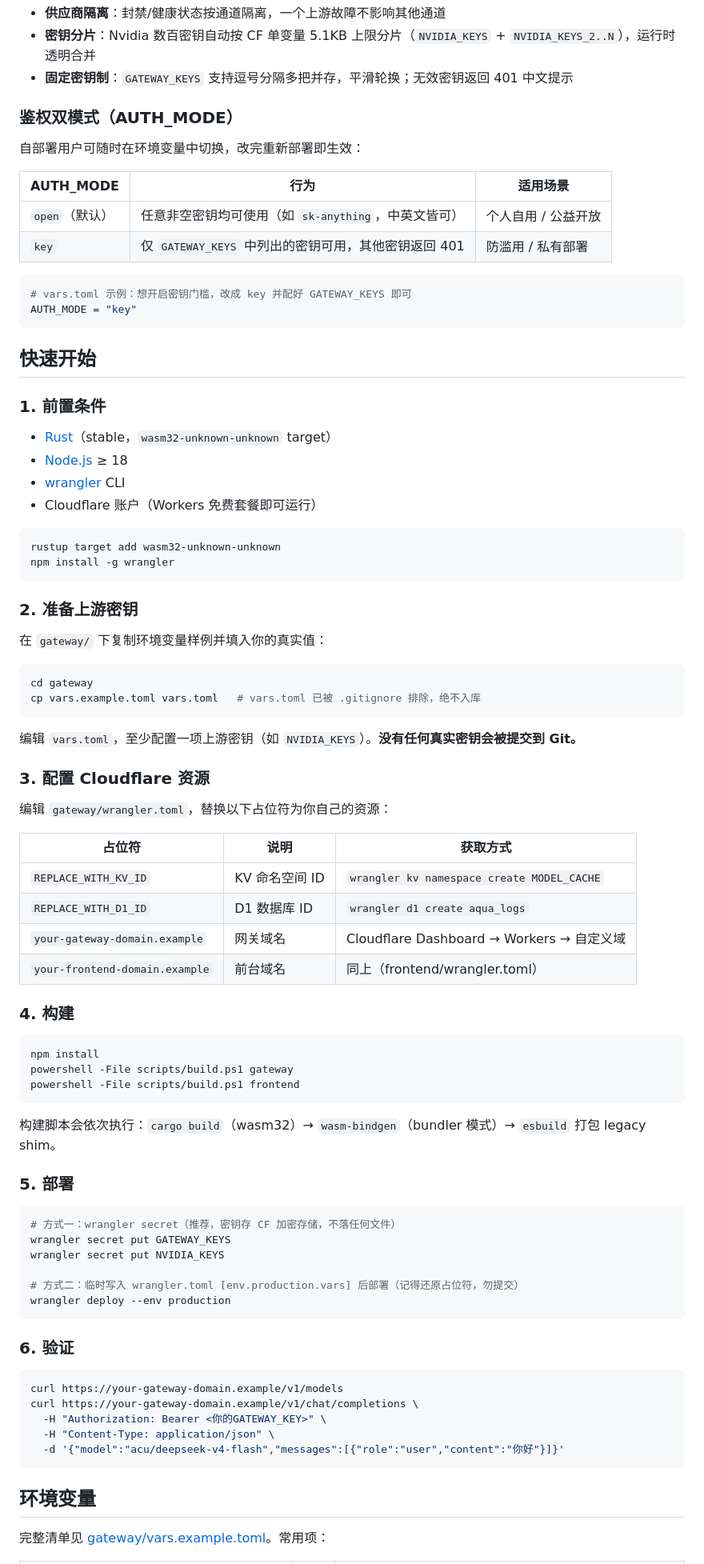
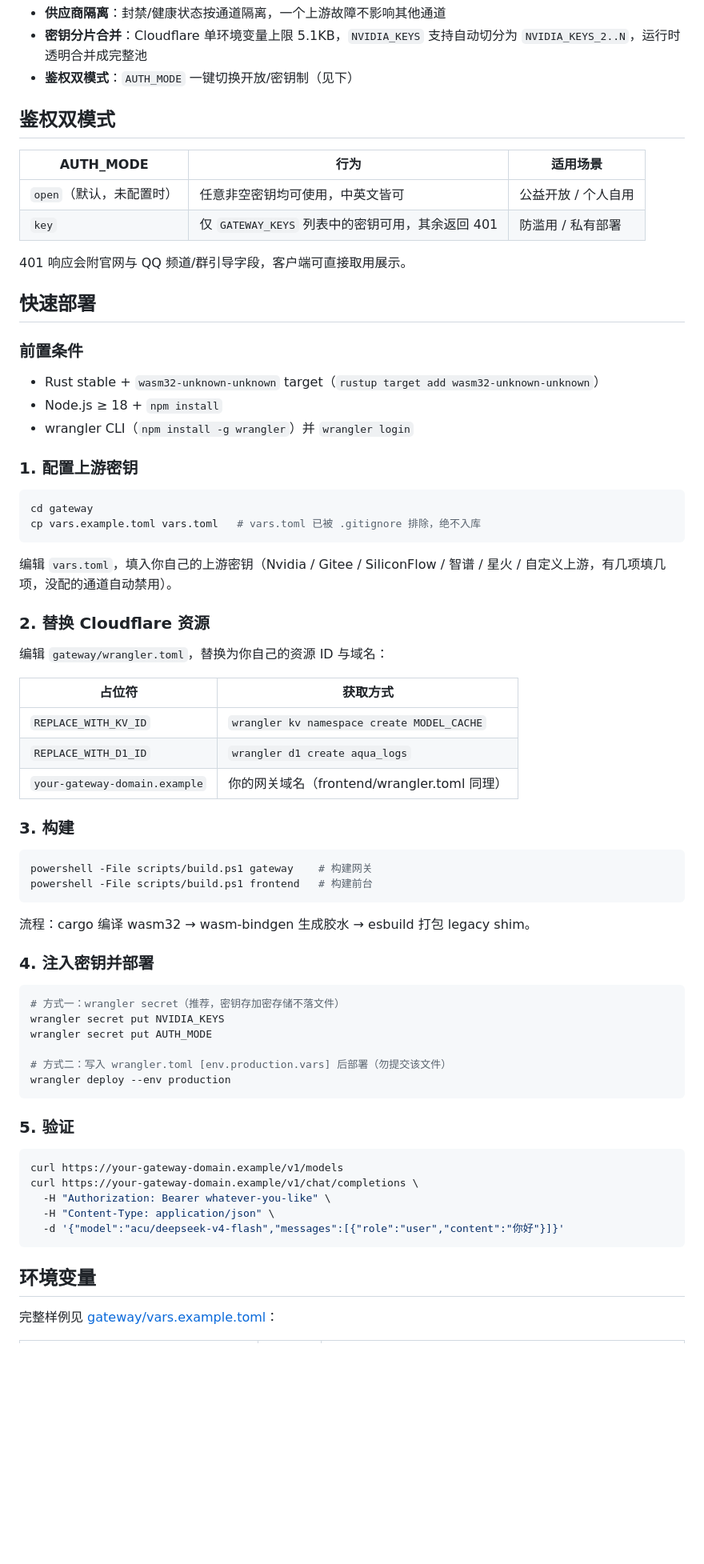
Before and after one commit to Cheerimy-Studio/NIM-Python-Gateway, a Markdown page: README.md, the part around one of its changes. Shown at 80% size. Drawn GitHub-style; blank space fills up the shorter version.

Commit message:
docs: 按项目实际信息重写 README（双模式/DO 架构/社区引导）

````diff
--- a/README.md
+++ b/README.md
@@ -82,89 +67,74 @@ aqua-worker/
 - **供应商隔离**：封禁/健康状态按通道隔离，一个上游故障不影响其他通道
-- **密钥分片**：Nvidia 数百密钥自动按 CF 单变量 5.1KB 上限分片（`NVIDIA_KEYS` + `NVIDIA_KEYS_2..N`），运行时透明合并
-- **固定密钥制**：`GATEWAY_KEYS` 支持逗号分隔多把并存，平滑轮换；无效密钥返回 401 中文提示
+- **密钥分片合并**：Cloudflare 单环境变量上限 5.1KB，`NVIDIA_KEYS` 支持自动切分为 `NVIDIA_KEYS_2..N`，运行时透明合并成完整池
+- **鉴权双模式**：`AUTH_MODE` 一键切换开放/密钥制（见下）
 
-### 鉴权双模式（AUTH_MODE）
-
-自部署用户可随时在环境变量中切换，改完重新部署即生效：
+## 鉴权双模式
 
 | AUTH_MODE | 行为 | 适用场景 |
 |---|---|---|
-| `open`（默认） | 任意非空密钥均可使用（如 `sk-anything`，中英文皆可） | 个人自用 / 公益开放 |
-| `key` | 仅 `GATEWAY_KEYS` 中列出的密钥可用，其他密钥返回 401 | 防滥用 / 私有部署 |
+| `open`（默认，未配置时） | 任意非空密钥均可使用，中英文皆可 | 公益开放 / 个人自用 |
+| `key` | 仅 `GATEWAY_KEYS` 列表中的密钥可用，其余返回 401 | 防滥用 / 私有部署 |
 
-```toml
-# vars.toml 示例：想开启密钥门槛，改成 key 并配好 GATEWAY_KEYS 即可
-AUTH_MODE = "key"
-```
+401 响应会附官网与 QQ 频道/群引导字段，客户端可直接取用展示。
 
-## 快速开始
+## 快速部署
 
-### 1. 前置条件
+### 前置条件
 
-- [Rust](https://rustup.rs/)（stable，`wasm32-unknown-unknown` target）
-- [Node.js](https://nodejs.org/) ≥ 18
-- [wrangler](https://developers.cloudflare.com/workers/wrangler/) CLI
-- Cloudflare 账户（Workers 免费套餐即可运行）
+- Rust stable + `wasm32-unknown-unknown` target（`rustup target add wasm32-unknown-unknown`）
+- Node.js ≥ 18 + `npm install`
+- wrangler CLI（`npm install -g wrangler`）并 `wrangler login`
 
-```bash
-rustup target add wasm32-unknown-unknown
-npm install -g wrangler
-```
-
-### 2. 准备上游密钥
-
-在 `gateway/` 下复制环境变量样例并填入你的真实值：
+### 1. 配置上游密钥
 
 ```bash
 cd gateway
 cp vars.example.toml vars.toml   # vars.toml 已被 .gitignore 排除，绝不入库
 ```
 
-编辑 `vars.toml`，至少配置一项上游密钥（如 `NVIDIA_KEYS`）。**没有任何真实密钥会被提交到 Git。**
+编辑 `vars.toml`，填入你自己的上游密钥（Nvidia / Gitee / SiliconFlow / 智谱 / 星火 / 自定义上游，有几项填几项，没配的通道自动禁用）。
 
-### 3. 配置 Cloudflare 资源
+### 2. 替换 Cloudflare 资源
 
-编辑 `gateway/wrangler.toml`，替换以下占位符为你自己的资源：
+编辑 `gateway/wrangler.toml`，替换为你自己的资源 ID 与域名：
 
-| 占位符 | 说明 | 获取方式 |
-|---|---|---|
-| `REPLACE_WITH_KV_ID` | KV 命名空间 ID | `wrangler kv namespace create MODEL_CACHE` |
-| `REPLACE_WITH_D1_ID` | D1 数据库 ID | `wrangler d1 create aqua_logs` |
-| `your-gateway-domain.example` | 网关域名 | Cloudflare Dashboard → Workers → 自定义域 |
-| `your-frontend-domain.example` | 前台域名 | 同上（frontend/wrangler.toml） |
+| 占位符 | 获取方式 |
+|---|---|
+| `REPLACE_WITH_KV_ID` | `wrangler kv namespace create MODEL_CACHE` |
+| `REPLACE_WITH_D1_ID` | `wrangler d1 create aqua_logs` |
+| `your-gateway-domain.example` | 你的网关域名（frontend/wrangler.toml 同理） |
 
-### 4. 构建
+### 3. 构建
 
 ```powershell
-npm install
-powershell -File scripts/build.ps1 gateway
-powershell -File scripts/build.ps1 frontend
+powershell -File scripts/build.ps1 gateway    # 构建网关
+powershell -File scripts/build.ps1 frontend   # 构建前台
 ```
 
-构建脚本会依次执行：`cargo build`（wasm32）→ `wasm-bindgen`（bundler 模式）→ `esbuild` 打包 legacy shim。
+流程：cargo 编译 wasm32 → wasm-bindgen 生成胶水 → esbuild 打包 legacy shim。
 
-### 5. 部署
+### 4. 注入密钥并部署
 
 ```bash
-# 方式一：wrangler secret（推荐，密钥存 CF 加密存储，不落任何文件）
-wrangler secret put GATEWAY_KEYS
+# 方式一：wrangler secret（推荐，密钥存加密存储不落文件）
 wrangler secret put NVIDIA_KEYS
+wrangler secret put AUTH_MODE
 
-# 方式二：临时写入 wrangler.toml [env.production.vars] 后部署（记得还原占位符，勿提交）
+# 方式二：写入 wrangler.toml [env.production.vars] 后部署（勿提交该文件）
 wrangler deploy --env production
 ```
 
-### 6. 验证
+### 5. 验证
 
 ```bash
 curl https://your-gateway-domain.example/v1/models
 curl https://your-gateway-domain.example/v1/chat/completions \
-  -H "Authorization: Bearer <你的GATEWAY_KEY>" \
+  -H "Authorization: Bearer whatever-you-like" \
   -H "Content-Type: application/json" \
   -d '{"model":"acu/deepseek-v4-flash","messages":[{"role":"user","content":"你好"}]}'
 ```
 
 ## 环境变量
 
-完整清单见 [gateway/vars.example.toml](gateway/vars.example.toml)。常用项：
+完整样例见 [gateway/vars.example.toml](gateway/vars.example.toml)：
 
````
Also changed, not shown: other parts of README.md (+76 -68 lines).
